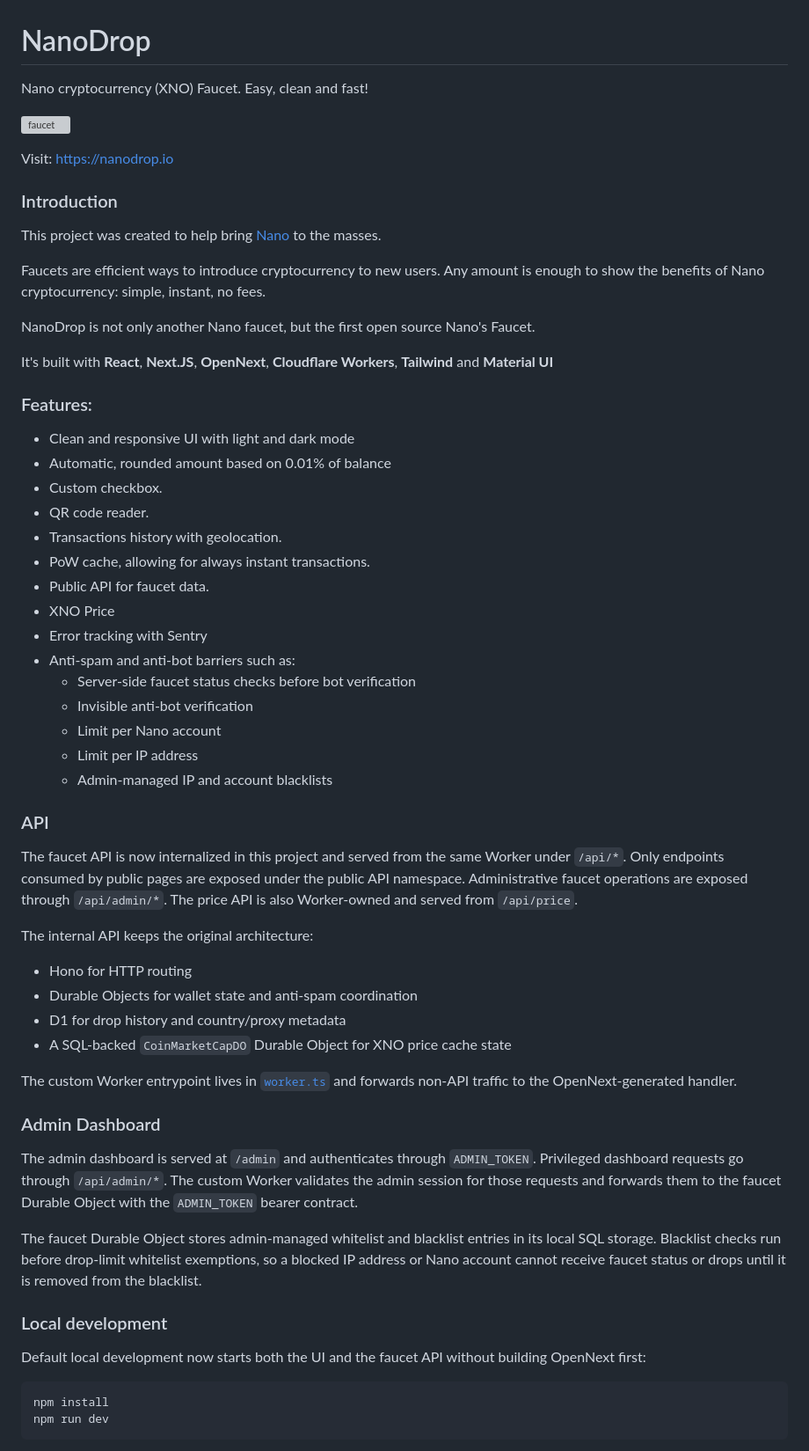
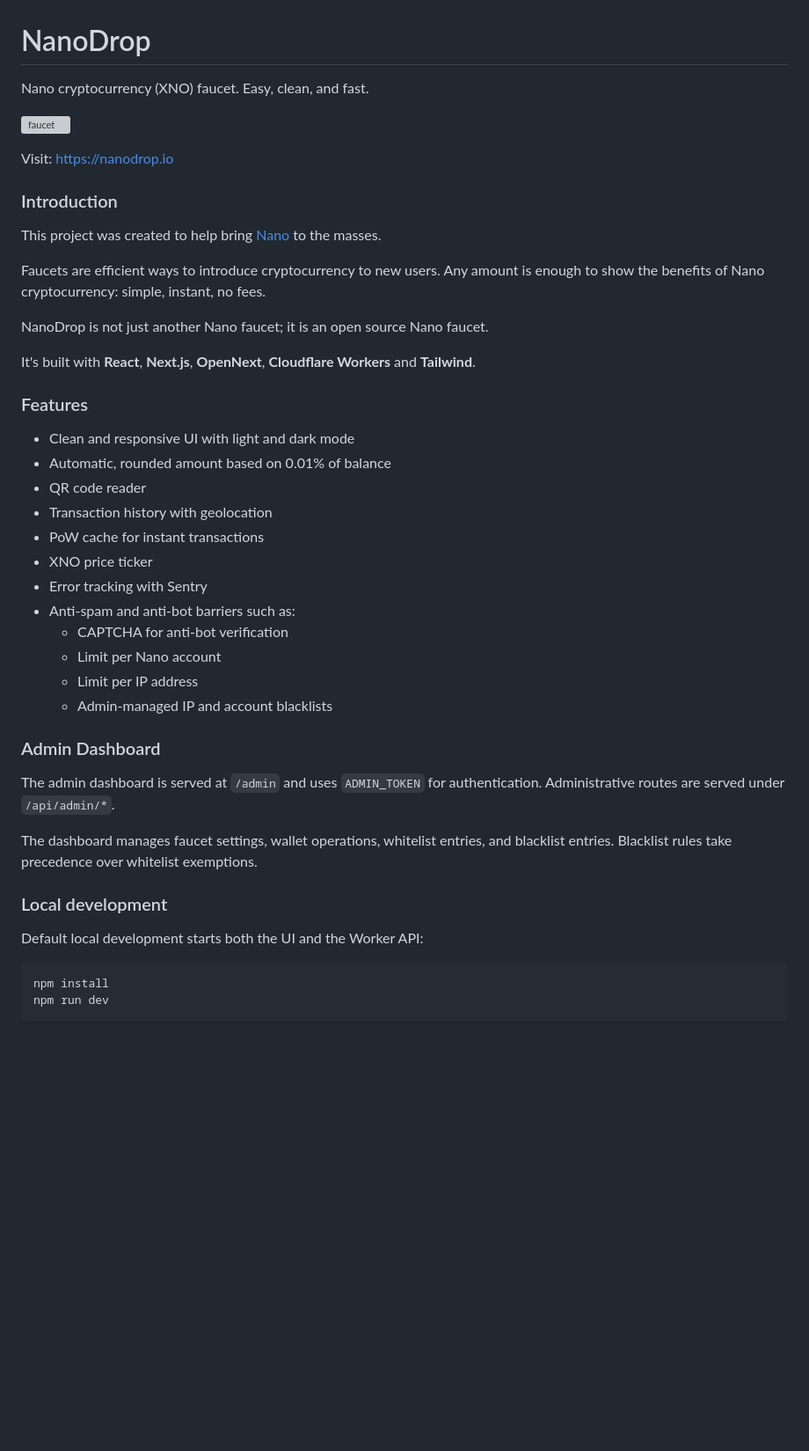
Before and after one commit to nanodrop/nanodrop.io, a Markdown page: README.md, the part around one of its changes. Shown at 88% size. Drawn GitHub-style; blank space fills up the shorter version; grey boxes are pictures that could not be loaded.

````diff
--- a/README.md
+++ b/README.md
@@ -1,6 +1,6 @@
 # NanoDrop
 
-Nano cryptocurrency (XNO) Faucet. Easy, clean and fast!
+Nano cryptocurrency (XNO) faucet. Easy, clean, and fast.
 
 ![faucet](https://github.com/nanodrop/nanodrop.io/assets/32111208/2b180e12-e07b-4c3c-9d1e-d6963a8ae8ba)
 
@@ -13,56 +13,36 @@ This project was created to help bring <a href="https://nano.org">Nano</a> to th
 Faucets are efficient ways to introduce cryptocurrency to new users.
 Any amount is enough to show the benefits of Nano cryptocurrency: simple, instant, no fees.
 
-NanoDrop is not only another Nano faucet, but the first open source Nano's Faucet.
+NanoDrop is not just another Nano faucet; it is an open source Nano faucet.
 
-It's built with **React**, **Next.JS**, **OpenNext**, **Cloudflare Workers**, **Tailwind** and **Material UI**
+It's built with **React**, **Next.js**, **OpenNext**, **Cloudflare Workers** and **Tailwind**.
 
-### Features:
+### Features
 
 - Clean and responsive UI with light and dark mode
 - Automatic, rounded amount based on 0.01% of balance
-- Custom checkbox.
-- QR code reader.
-- Transactions history with geolocation.
-- PoW cache, allowing for always instant transactions.
-- Public API for faucet data.
-- XNO Price
+- QR code reader
+- Transaction history with geolocation
+- PoW cache for instant transactions
+- XNO price ticker
 - Error tracking with Sentry
 - Anti-spam and anti-bot barriers such as:
-  - Server-side faucet status checks before bot verification
-  - Invisible anti-bot verification
+  - CAPTCHA for anti-bot verification
   - Limit per Nano account
   - Limit per IP address
   - Admin-managed IP and account blacklists
 
-### API
-
-The faucet API is now internalized in this project and served from the same Worker under `/api/*`.
-Only endpoints consumed by public pages are exposed under the public API namespace.
-Administrative faucet operations are exposed through `/api/admin/*`.
-The price API is also Worker-owned and served from `/api/price`.
-
-The internal API keeps the original architecture:
-
-- Hono for HTTP routing
-- Durable Objects for wallet state and anti-spam coordination
-- D1 for drop history and country/proxy metadata
-- A SQL-backed `CoinMarketCapDO` Durable Object for XNO price cache state
-
-The custom Worker entrypoint lives in [`worker.ts`](/home/anarkrypto/workspace/nanodrop/nanodrop.io/worker.ts) and forwards non-API traffic to the OpenNext-generated handler.
-
 ### Admin Dashboard
 
-The admin dashboard is served at `/admin` and authenticates through `ADMIN_TOKEN`.
-Privileged dashboard requests go through `/api/admin/*`.
-The custom Worker validates the admin session for those requests and forwards them to the faucet Durable Object with the `ADMIN_TOKEN` bearer contract.
+The admin dashboard is served at `/admin` and uses `ADMIN_TOKEN` for authentication.
+Administrative routes are served under `/api/admin/*`.
 
-The faucet Durable Object stores admin-managed whitelist and blacklist entries in its local SQL storage.
-Blacklist checks run before drop-limit whitelist exemptions, so a blocked IP address or Nano account cannot receive faucet status or drops until it is removed from the blacklist.
+The dashboard manages faucet settings, wallet operations, whitelist entries, and blacklist entries.
+Blacklist rules take precedence over whitelist exemptions.
 
 ### Local development
 
-Default local development now starts both the UI and the faucet API without building OpenNext first:
+Default local development starts both the UI and the Worker API:
 
 ```bash
 npm install
````
Also changed, not shown: other parts of README.md (+50 -15 lines).
